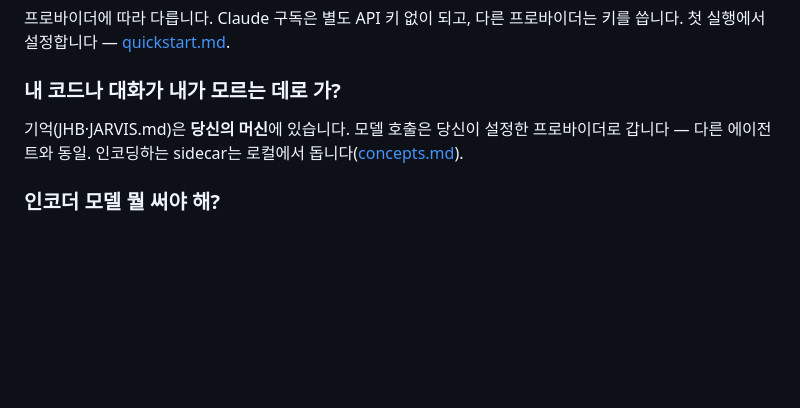
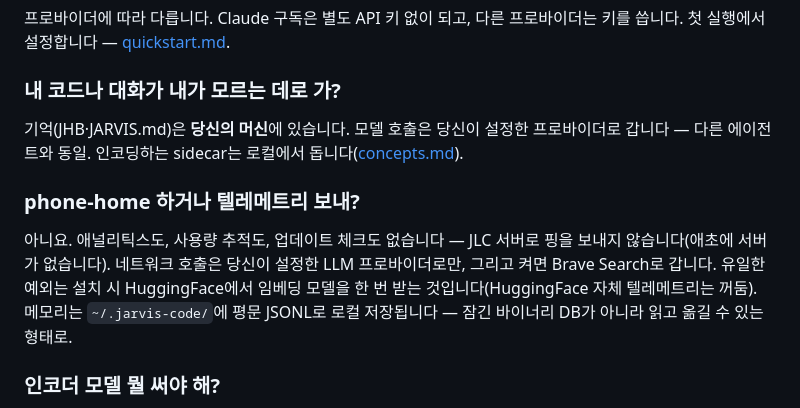
Before and after one commit to jarvis-llm-codec/jarvis-code, a Markdown page: docs/ko/faq.md, the part around the change. Rendered like a GitHub page; blank space fills up the shorter version.

```diff
--- a/docs/ko/faq.md
+++ b/docs/ko/faq.md
@@ -24,6 +24,10 @@
 
 기억(JHB·JARVIS.md)은 **당신의 머신**에 있습니다. 모델 호출은 당신이 설정한 프로바이더로 갑니다 — 다른 에이전트와 동일. 인코딩하는 sidecar는 로컬에서 돕니다([concepts.md](concepts.md)).
 
+### phone-home 하거나 텔레메트리 보내?
+
+아니요. 애널리틱스도, 사용량 추적도, 업데이트 체크도 없습니다 — JLC 서버로 핑을 보내지 않습니다(애초에 서버가 없습니다). 네트워크 호출은 당신이 설정한 LLM 프로바이더로만, 그리고 켜면 Brave Search로 갑니다. 유일한 예외는 설치 시 HuggingFace에서 임베딩 모델을 한 번 받는 것입니다(HuggingFace 자체 텔레메트리는 꺼둠). 메모리는 `~/.jarvis-code/`에 평문 JSONL로 로컬 저장됩니다 — 잠긴 바이너리 DB가 아니라 읽고 옮길 수 있는 형태로.
+
 ### 인코더 모델 뭘 써야 해?
 
 **~14–24B급이 스윗스팟** — 예: `ollama-cloud/devstral-small-2:24b`. 인코더는 추론이 아니라 제한된 압축을 하므로, 작고 빠른 모델이 *타협이 아니라 정답*입니다. 단 너무 작게는 가지 마세요: **8B는 부족**(기억 품질이 흔들림) — ~14B 이상을 목표로. [cost-model.md](cost-model.md) 참고.
```
Also changed, not shown: docs/faq.md (+4 -0 lines).
